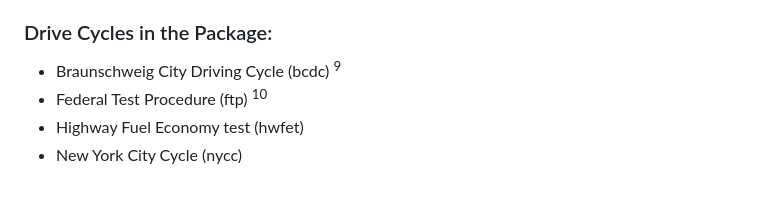
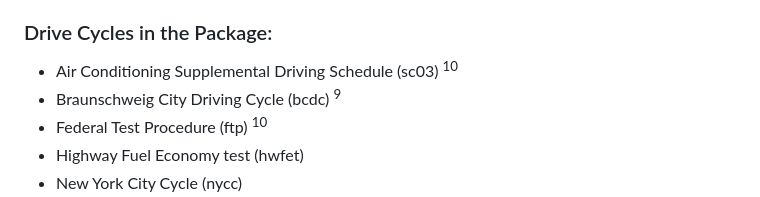
Before and after one commit to m0in92/EV_sim, a Markdown page: README.md, the part around the change. Drawn GitHub-style.

```diff
--- a/README.md
+++ b/README.md
@@ -101,6 +101,7 @@ author for more details, corrections, and/or contributions.
 </p>
 
 ### Drive Cycles in the Package:
+- Air Conditioning Supplemental Driving Schedule (sc03) <sup>10</sup>
 - Braunschweig City Driving Cycle (bcdc) <sup>9</sup>
 - Federal Test Procedure (ftp) <sup>10</sup>
 - Highway Fuel Economy test (hwfet)
```
Also changed, not shown: Assests/tkinter_gui.png (added), 3 other files.
